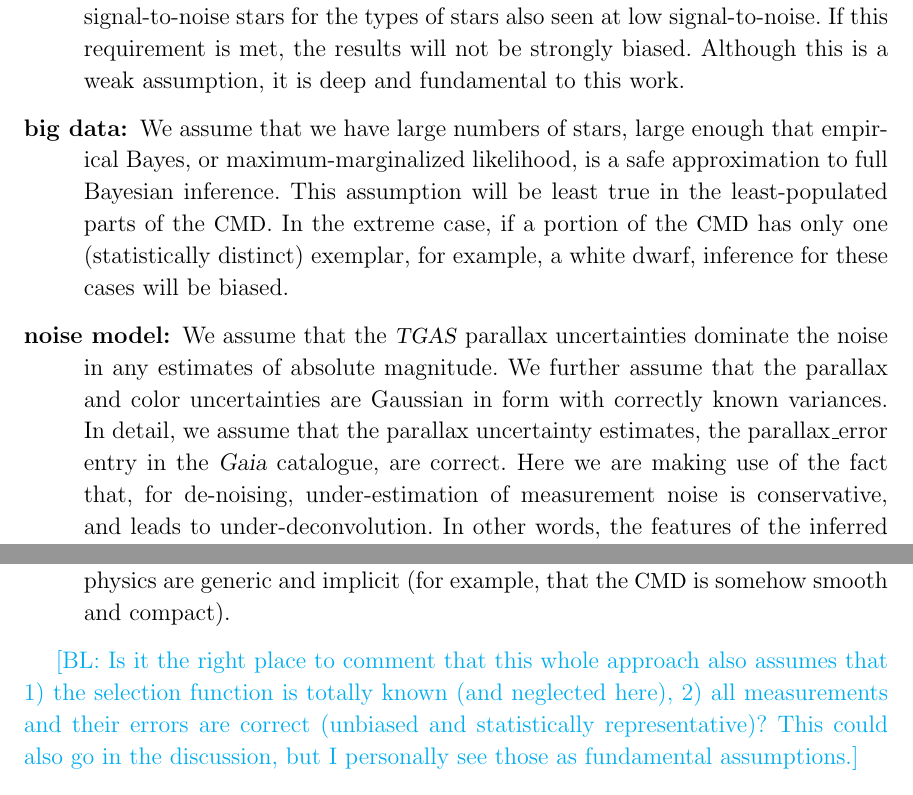
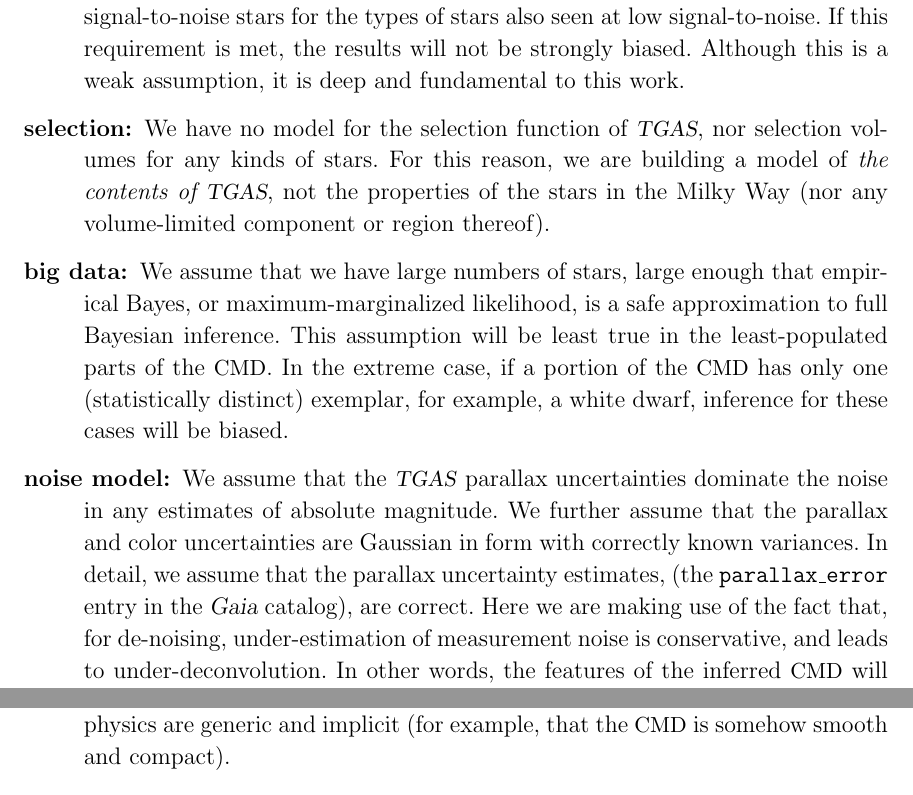
Before and after one commit to andersdot/photoParallax, a LaTeX paper (paper/paper.tex): two parts of page 9 of 25, joined at a grey line, cut so that both start at the same text. Compiled offline with pdfLaTeX.

Commit message:
assumptions

```diff
--- a/paper/paper.tex
+++ b/paper/paper.tex
@@ -347,6 +348,11 @@ method that flows from them---in the discussion section below.
   If this requirement is met, the results will not be
   strongly biased. Although this is a weak assumption, it is deep and fundamental to this
   work.
+\item[selection] We have no model for the selection function of \tgas,
+  nor selection volumes for any kinds of stars.
+  For this reason, we are building a model of \emph{the contents of \tgas}, not the
+  properties of the stars in the Milky Way (nor any volume-limited component or region
+  thereof).
 \item[big data] We assume that we have large numbers of stars, large enough that
   empirical Bayes, or maximum-marginalized likelihood, is a safe
   approximation to full Bayesian inference. This assumption will be
@@ -356,7 +362,8 @@ method that flows from them---in the discussion section below.
 \item[noise model] We assume that the \tgas\ parallax uncertainties dominate the
   noise in any estimates of absolute magnitude. We further assume that
   the parallax and color uncertainties are Gaussian in form with
-  correctly known variances. In detail, we assume that the parallax uncertainty estimates, the parallax{\_}error entry in the \gaia\ catalogue, are correct.
+  correctly known variances. In detail, we assume that the parallax uncertainty estimates,
+  (the \texttt{parallax{\_}error} entry in the \gaia\ catalog), are correct.
   Here we are making use of the fact that, for
   de-noising, under-estimation of measurement noise is conservative, and leads to under-deconvolution. In other words, the features of the inferred \cmd\ will typically be broader and more conservatively estimated than than if we over-estimated the noise.
 \item[dust] We treat the \panstarrs-based three-dimensional dust maps (\citealt{green15})
@@ -372,8 +379,6 @@ method that flows from them---in the discussion section below.
   stellar physics are generic and implicit (for example, that the
   \cmd\ is somehow smooth and compact).
 \end{description}
-
-\BLcomment{Is it the right place to comment that this whole approach also assumes that 1) the selection function is totally known (and neglected here), 2) all measurements and their errors are correct (unbiased and statistically representative)? This could also go in the discussion, but I personally see those as fundamental assumptions.}
 
 \subsection{Setting up the Inference}
  \emph{Think about presentation, prioritizing/highlighting prior but logically building it from an full inference perspective and needing a prior, then dive into prior stuff. It's confusing right now jumping between inference and prior building !!}
```
Also changed, not shown: paper/paper.tex (4 more changed lines).
